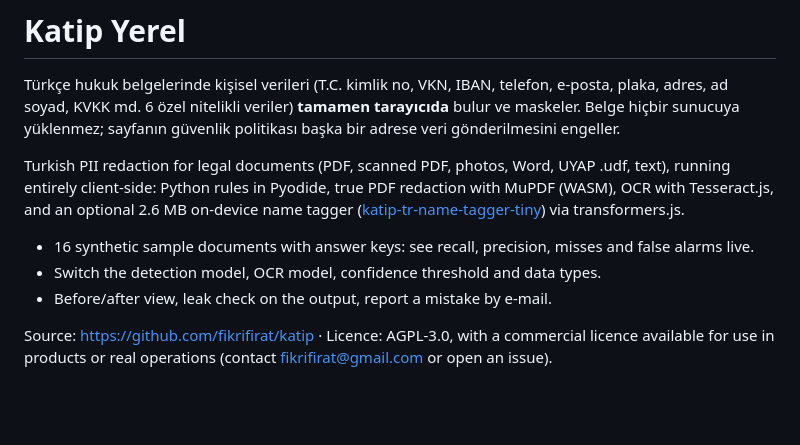
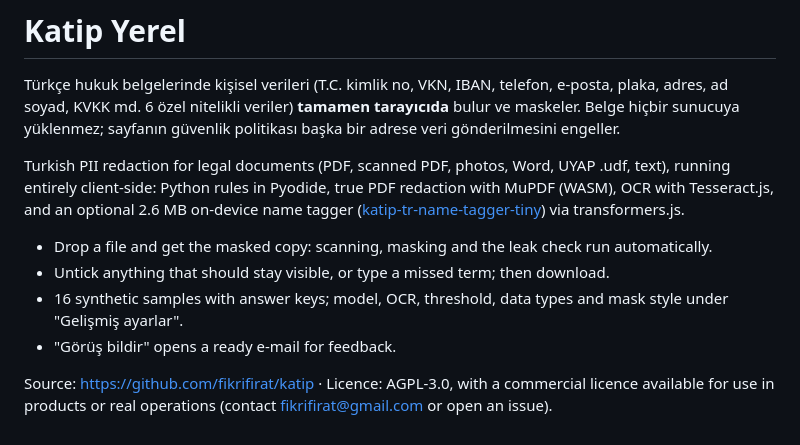
Before and after one commit to fikrifirat/katip, a Markdown page: hf/space/README.md, the part around the change. Drawn GitHub-style; blank space fills up the shorter version.

```diff
--- a/hf/space/README.md
+++ b/hf/space/README.md
@@ -32,9 +32,10 @@ running entirely client-side: Python rules in Pyodide, true PDF redaction with M
 OCR with Tesseract.js, and an optional 2.6 MB on-device name tagger
 ([katip-tr-name-tagger-tiny](https://huggingface.co/f1k/katip-tr-name-tagger-tiny)) via transformers.js.
 
-- 16 synthetic sample documents with answer keys: see recall, precision, misses and false alarms live.
-- Switch the detection model, OCR model, confidence threshold and data types.
-- Before/after view, leak check on the output, report a mistake by e-mail.
+- Drop a file and get the masked copy: scanning, masking and the leak check run automatically.
+- Untick anything that should stay visible, or type a missed term; then download.
+- 16 synthetic samples with answer keys; model, OCR, threshold, data types and mask style under "Gelişmiş ayarlar".
+- "Görüş bildir" opens a ready e-mail for feedback.
 
 Source: https://github.com/fikrifirat/katip · Licence: AGPL-3.0, with a commercial licence
 available for use in products or real operations (contact fikrifirat@gmail.com or open an issue).
```
Also changed, not shown: screenshot.png, 9 other files.
